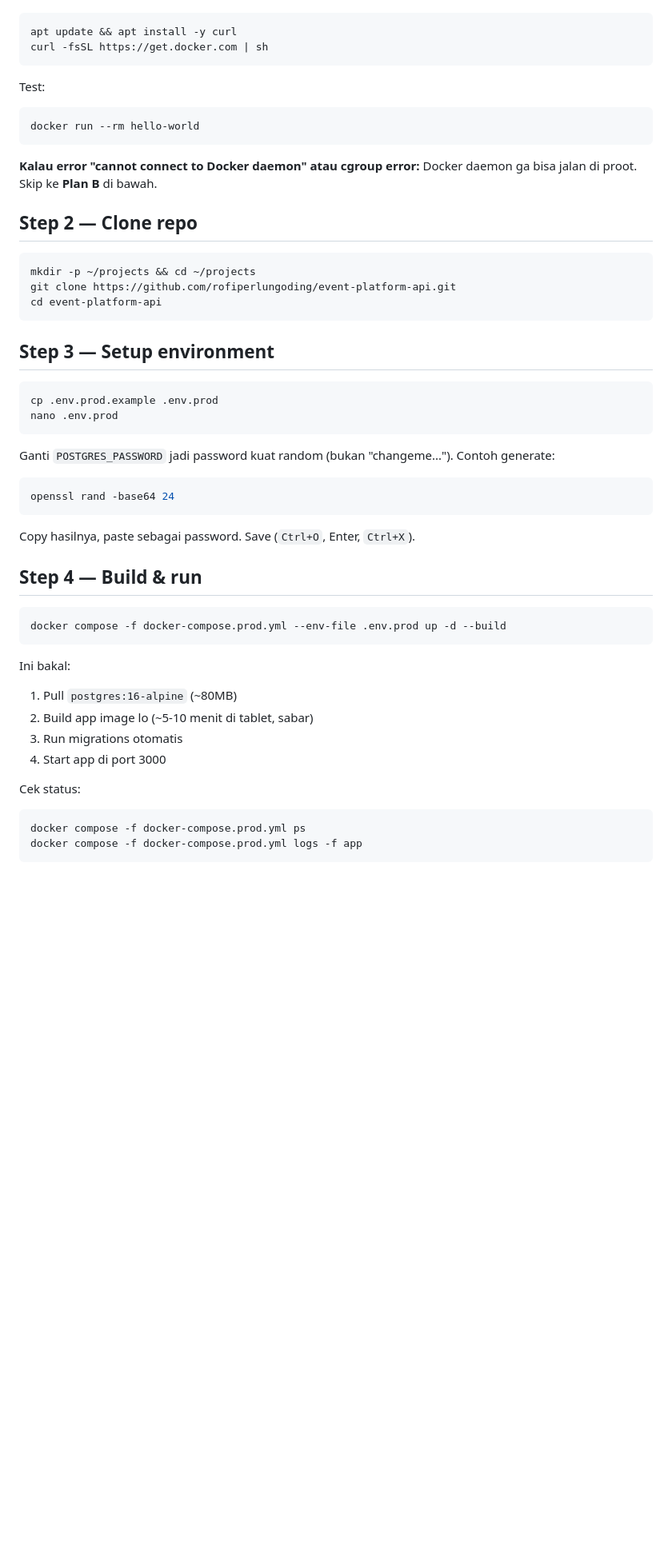
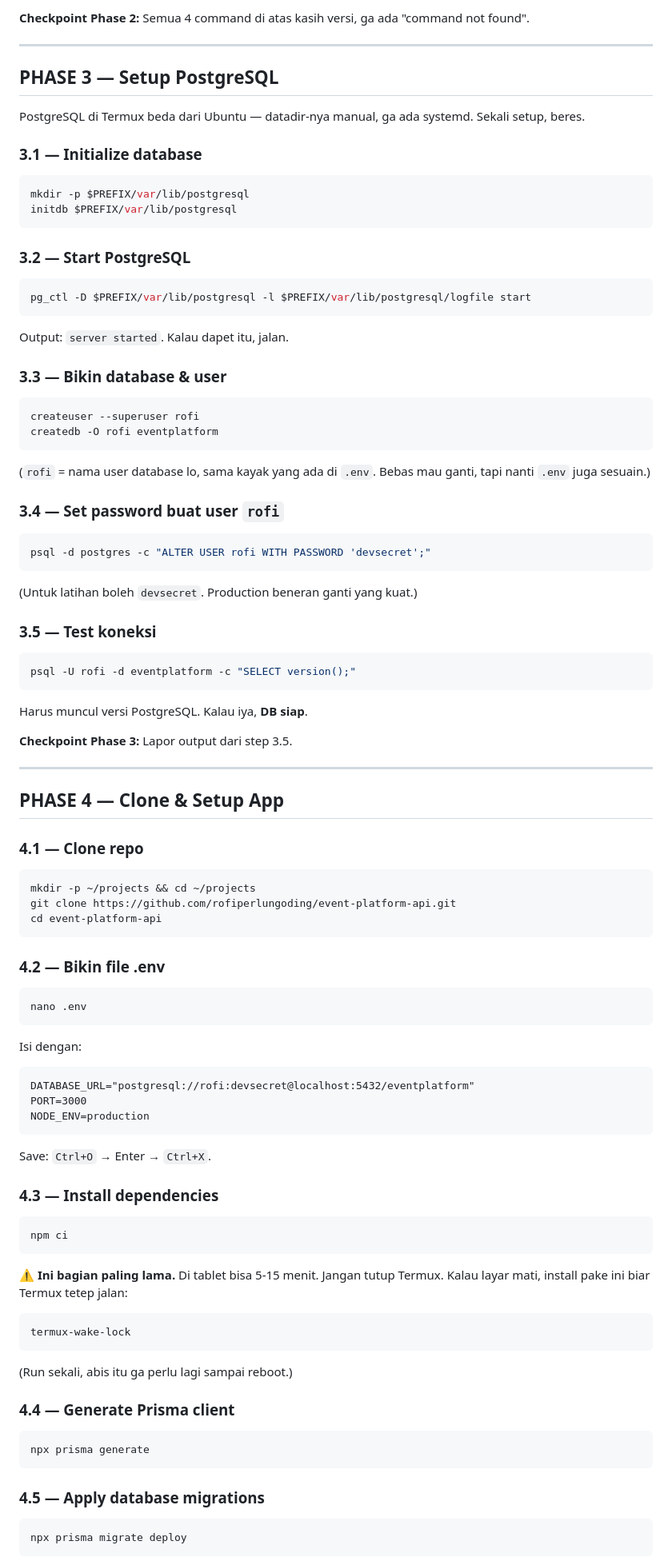
Before and after one commit to rofiperlungoding/event-platform-api, a Markdown page: TABLET_DEPLOY.md, the part around one of its changes. Shown at 80% size. Rendered like a GitHub page; blank space fills up the shorter version.

Commit message:
docs: rewrite tablet deploy as pure termux native install (no docker)

````diff
--- a/TABLET_DEPLOY.md
+++ b/TABLET_DEPLOY.md
@@ -31,18 +88,58 @@ cloudflared --version
+**Checkpoint Phase 2:** Semua 4 command di atas kasih versi, ga ada "command not found".
+
+---
+
+## PHASE 3 — Setup PostgreSQL
+
+PostgreSQL di Termux beda dari Ubuntu — datadir-nya manual, ga ada systemd. Sekali setup, beres.
+
+### 3.1 — Initialize database
 
 ```bash
-apt update && apt install -y curl
-curl -fsSL https://get.docker.com | sh
+mkdir -p $PREFIX/var/lib/postgresql
+initdb $PREFIX/var/lib/postgresql
 ```
 
-Test:
+### 3.2 — Start PostgreSQL
+
 ```bash
-docker run --rm hello-world
+pg_ctl -D $PREFIX/var/lib/postgresql -l $PREFIX/var/lib/postgresql/logfile start
 ```
 
-**Kalau error "cannot connect to Docker daemon" atau cgroup error:**
-Docker daemon ga bisa jalan di proot. Skip ke **Plan B** di bawah.
+Output: `server started`. Kalau dapet itu, jalan.
 
-## Step 2 — Clone repo
+### 3.3 — Bikin database & user
+
+```bash
+createuser --superuser rofi
+createdb -O rofi eventplatform
+```
+
+(`rofi` = nama user database lo, sama kayak yang ada di `.env`. Bebas mau ganti, tapi nanti `.env` juga sesuain.)
+
+### 3.4 — Set password buat user `rofi`
+
+```bash
+psql -d postgres -c "ALTER USER rofi WITH PASSWORD 'devsecret';"
+```
+
+(Untuk latihan boleh `devsecret`. Production beneran ganti yang kuat.)
+
+### 3.5 — Test koneksi
+
+```bash
+psql -U rofi -d eventplatform -c "SELECT version();"
+```
+
+Harus muncul versi PostgreSQL. Kalau iya, **DB siap**.
+
+**Checkpoint Phase 3:** Lapor output dari step 3.5.
+
+---
+
+## PHASE 4 — Clone & Setup App
+
+### 4.1 — Clone repo
 
 ```bash
 mkdir -p ~/projects && cd ~/projects
@@ -50,36 +147,42 @@ git clone https://github.com/rofiperlungoding/event-platform-api.git
 cd event-platform-api
 ```
 
-## Step 3 — Setup environment
+### 4.2 — Bikin file .env
 
 ```bash
-cp .env.prod.example .env.prod
-nano .env.prod
+nano .env
 ```
 
-Ganti `POSTGRES_PASSWORD` jadi password kuat random (bukan "changeme..."). Contoh generate:
+Isi dengan:
+```
+DATABASE_URL="postgresql://rofi:devsecret@localhost:5432/eventplatform"
+PORT=3000
+NODE_ENV=production
+```
+
+Save: `Ctrl+O` → Enter → `Ctrl+X`.
+
+### 4.3 — Install dependencies
 
 ```bash
-openssl rand -base64 24
+npm ci
 ```
 
-Copy hasilnya, paste sebagai password. Save (`Ctrl+O`, Enter, `Ctrl+X`).
+⚠️ **Ini bagian paling lama.** Di tablet bisa 5-15 menit. Jangan tutup Termux. Kalau layar mati, install pake ini biar Termux tetep jalan:
+```bash
+termux-wake-lock
+```
+(Run sekali, abis itu ga perlu lagi sampai reboot.)
 
-## Step 4 — Build & run
+### 4.4 — Generate Prisma client
 
 ```bash
-docker compose -f docker-compose.prod.yml --env-file .env.prod up -d --build
+npx prisma generate
 ```
 
-Ini bakal:
-1. Pull `postgres:16-alpine` (~80MB)
-2. Build app image lo (~5-10 menit di tablet, sabar)
-3. Run migrations otomatis
-4. Start app di port 3000
+### 4.5 — Apply database migrations
 
-Cek status:
 ```bash
-docker compose -f docker-compose.prod.yml ps
-docker compose -f docker-compose.prod.yml logs -f app
+npx prisma migrate deploy
 ```
 
````
Also changed, not shown: other parts of TABLET_DEPLOY.md (+229 -84 lines).
